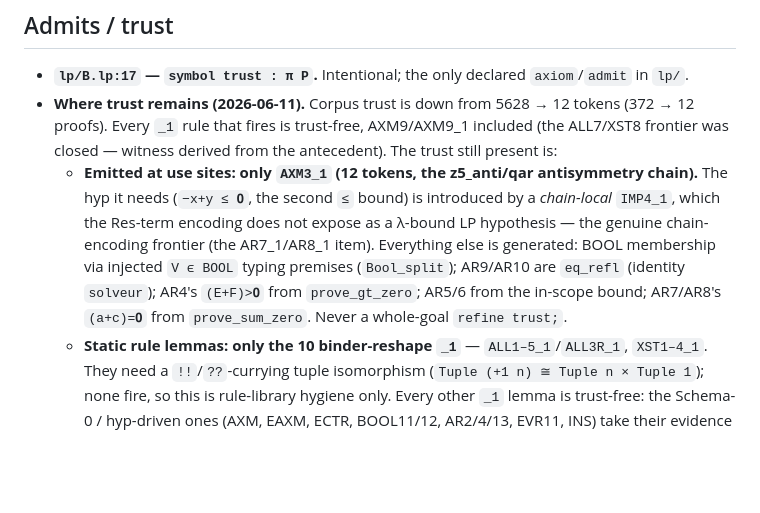
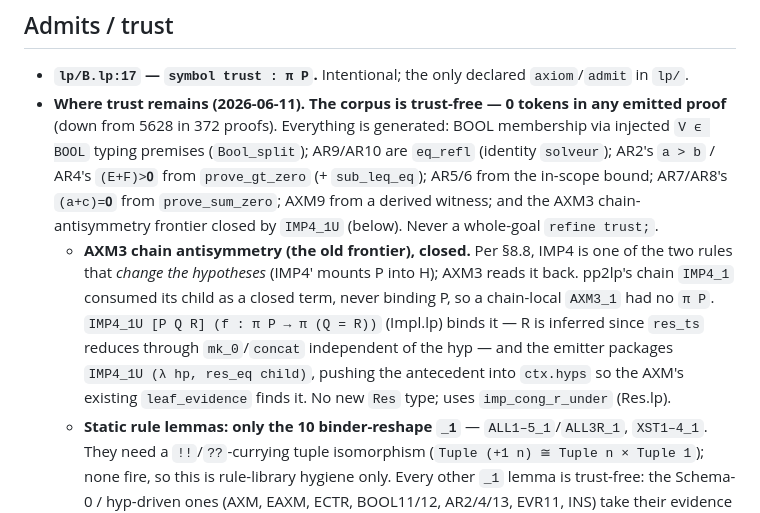
Before and after one commit to ciaran-matthew-dunne/pp2lp, a Markdown page: CLAUDE.md, the part around the change. GitHub-like rendering; blank space fills up the shorter version.

Commit message:
Doc: corpus fully trust-free; AXM3 frontier closed via IMP4_1U

```diff
--- a/CLAUDE.md
+++ b/CLAUDE.md
@@ -254,19 +254,23 @@ folded with a `(×N)` count so they never bury the real error.
 
 - **`lp/B.lp:17` — `symbol trust : π P`.** Intentional; the only declared
   `axiom`/`admit` in `lp/`.
-- **Where trust remains (2026-06-11).** Corpus trust is down from 5628 → 12
-  tokens (372 → 12 proofs).  Every `_1` rule that fires is trust-free, AXM9/AXM9_1
-  included (the ALL7/XST8 frontier was closed — witness derived from the
-  antecedent).  The trust still present is:
-  - **Emitted at use sites: only `AXM3_1` (12 tokens, the z5_anti/qar
-    antisymmetry chain).** The hyp it needs (`−x+y ≤ 𝟎`, the second `≤` bound)
-    is introduced by a *chain-local* `IMP4_1`, which the Res-term encoding does
-    not expose as a λ-bound LP hypothesis — the genuine chain-encoding frontier
-    (the AR7_1/AR8_1 item).  Everything else is generated: BOOL membership via
-    injected `V ϵ BOOL` typing premises (`Bool_split`); AR9/AR10 are `eq_refl`
-    (identity `solveur`); AR4's `(E+F)>𝟎` from `prove_gt_zero`; AR5/6 from the
-    in-scope bound; AR7/AR8's `(a+c)=𝟎` from `prove_sum_zero`.  Never a
-    whole-goal `refine trust;`.
+- **Where trust remains (2026-06-11).** **The corpus is trust-free — 0 tokens
+  in any emitted proof** (down from 5628 in 372 proofs).  Everything is
+  generated: BOOL membership via injected `V ϵ BOOL` typing premises
+  (`Bool_split`); AR9/AR10 are `eq_refl` (identity `solveur`); AR2's `a > b` /
+  AR4's `(E+F)>𝟎` from `prove_gt_zero` (+ `sub_leq_eq`); AR5/6 from the in-scope
+  bound; AR7/AR8's `(a+c)=𝟎` from `prove_sum_zero`; AXM9 from a derived witness;
+  and the AXM3 chain-antisymmetry frontier closed by `IMP4_1U` (below).  Never a
+  whole-goal `refine trust;`.
+  - **AXM3 chain antisymmetry (the old frontier), closed.** Per §8.8, IMP4 is
+    one of the two rules that *change the hypotheses* (IMP4' mounts P into H);
+    AXM3 reads it back.  pp2lp's chain `IMP4_1` consumed its child as a closed
+    term, never binding P, so a chain-local `AXM3_1` had no `π P`.  `IMP4_1U
+    [P Q R] (f : π P → π (Q = R))` (Impl.lp) binds it — R is inferred since
+    `res_ts` reduces through `mk_0`/`concat` independent of the hyp — and the
+    emitter packages `IMP4_1U (λ hp, res_eq child)`, pushing the antecedent into
+    `ctx.hyps` so the AXM's existing `leaf_evidence` finds it.  No new `Res`
+    type; uses `imp_cong_r_under` (Res.lp).
   - **Static rule lemmas: only the 10 binder-reshape `_1`** —
     `ALL1–5_1`/`ALL3R_1`, `XST1–4_1`.  They need a `!!`/`??`-currying tuple
     isomorphism (`Tuple (+1 n) ≅ Tuple n × Tuple 1`); none fire, so this is
```
